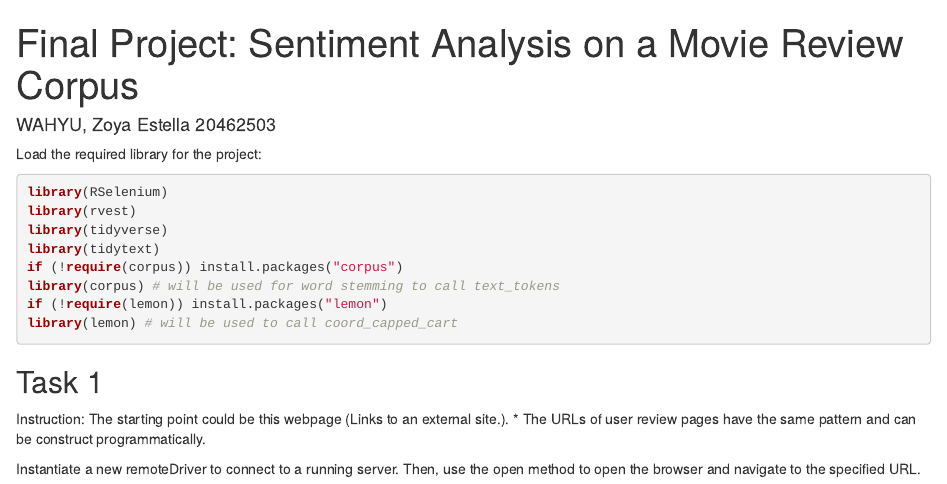
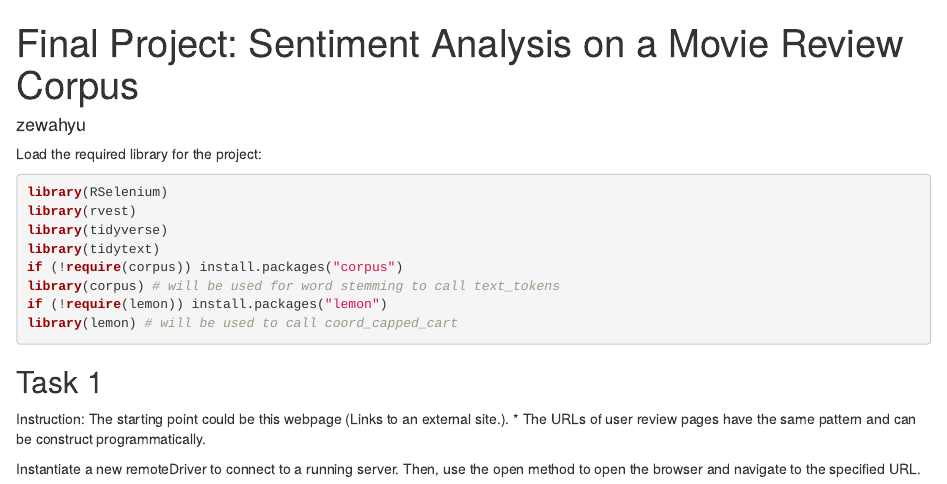
Before and after one commit to zoyaew/0933MOSI, an R Markdown document (final project/final.Rmd): the page in a window 1100 px wide, from its top. Rendered offline with R 4.5, knitr and Pandoc, with nearby package versions; some code elsewhere in the file could not run offline.

Commit message:
Update final.Rmd

```diff
--- a/final project/final.Rmd
+++ b/final project/final.Rmd
@@ -1,6 +1,6 @@
 ---
 title: "Final Project: Sentiment Analysis on a Movie Review Corpus"
-author: "WAHYU, Zoya Estella 20462503"
+author: "zewahyu"
 output: html_document
 ---
 
```
